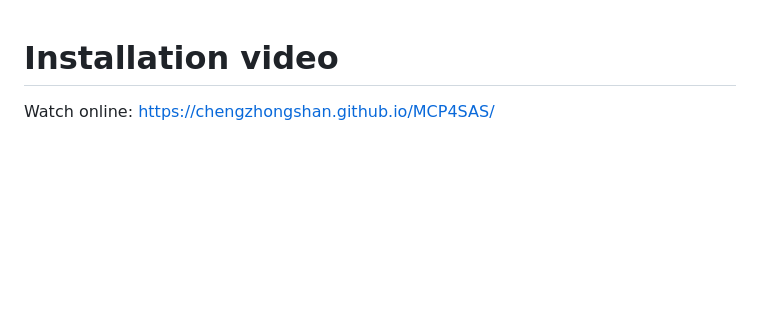
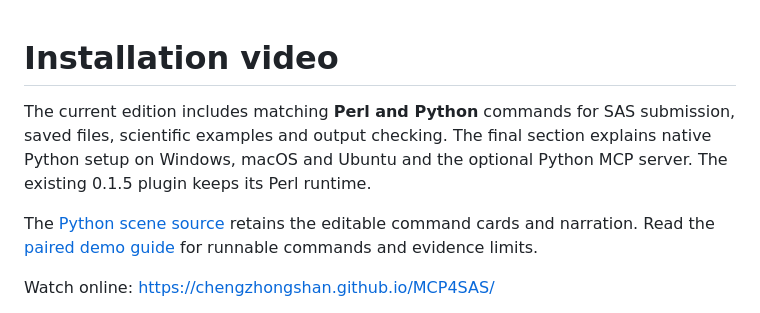
Before and after one commit to chengzhongshan/MCP4SAS, a Markdown page: docs/installation/README.md, the part around the change. Drawn GitHub-style; blank space fills up the shorter version.

Commit message:
Update installation video with matching Perl and Python demos

```diff
--- a/docs/installation/README.md
+++ b/docs/installation/README.md
@@ -1,4 +1,13 @@
 # Installation video
+
+The current edition includes matching **Perl and Python** commands for SAS
+submission, saved files, scientific examples and output checking. The final
+section explains native Python setup on Windows, macOS and Ubuntu and the
+optional Python MCP server. The existing 0.1.5 plugin keeps its Perl runtime.
+
+The [Python scene source](python-demo-scenes.json) retains the editable command
+cards and narration. Read the [paired demo guide](../PYTHON_DEMOS.md) for runnable
+commands and evidence limits.
 
 Watch online: https://chengzhongshan.github.io/MCP4SAS/
 
```
Also changed, not shown: README.md (+4 -3 lines), docs/installation/PYTHON_EDITION.md (added, +38 -0 lines), docs/installation/transcript.md (+31 -3 lines), docs/installation/preview.png, 4 other files.
